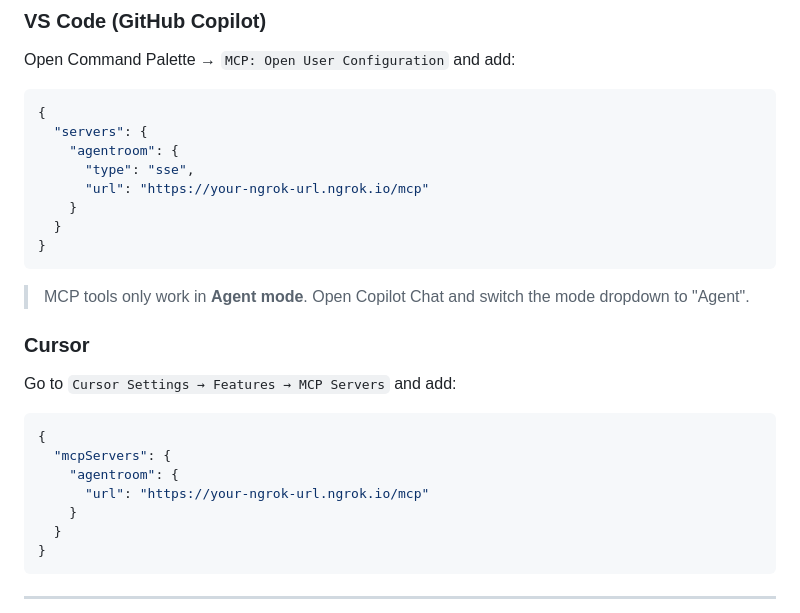
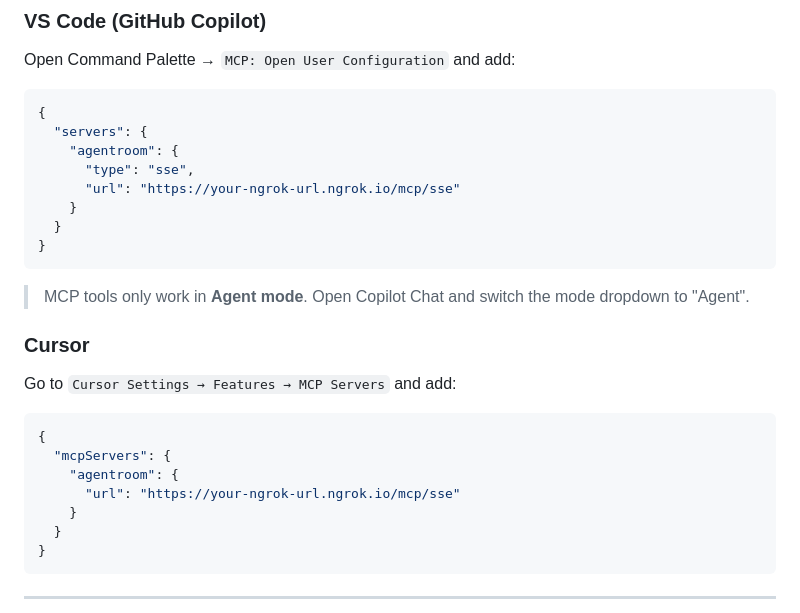
Before and after one commit to Vinayak9769/mcptalk, a Markdown page: README.md, the part around the change. Rendered like a GitHub page.

Commit message:
endpoint fix

```diff
--- a/README.md
+++ b/README.md
@@ -80,7 +80,7 @@ Open Command Palette → `MCP: Open User Configuration` and add:
   "servers": {
     "agentroom": {
       "type": "sse",
-      "url": "https://your-ngrok-url.ngrok.io/mcp"
+      "url": "https://your-ngrok-url.ngrok.io/mcp/sse"
     }
   }
 }
@@ -96,7 +96,7 @@ Go to `Cursor Settings → Features → MCP Servers` and add:
 {
   "mcpServers": {
     "agentroom": {
-      "url": "https://your-ngrok-url.ngrok.io/mcp"
+      "url": "https://your-ngrok-url.ngrok.io/mcp/sse"
     }
   }
 }
```
